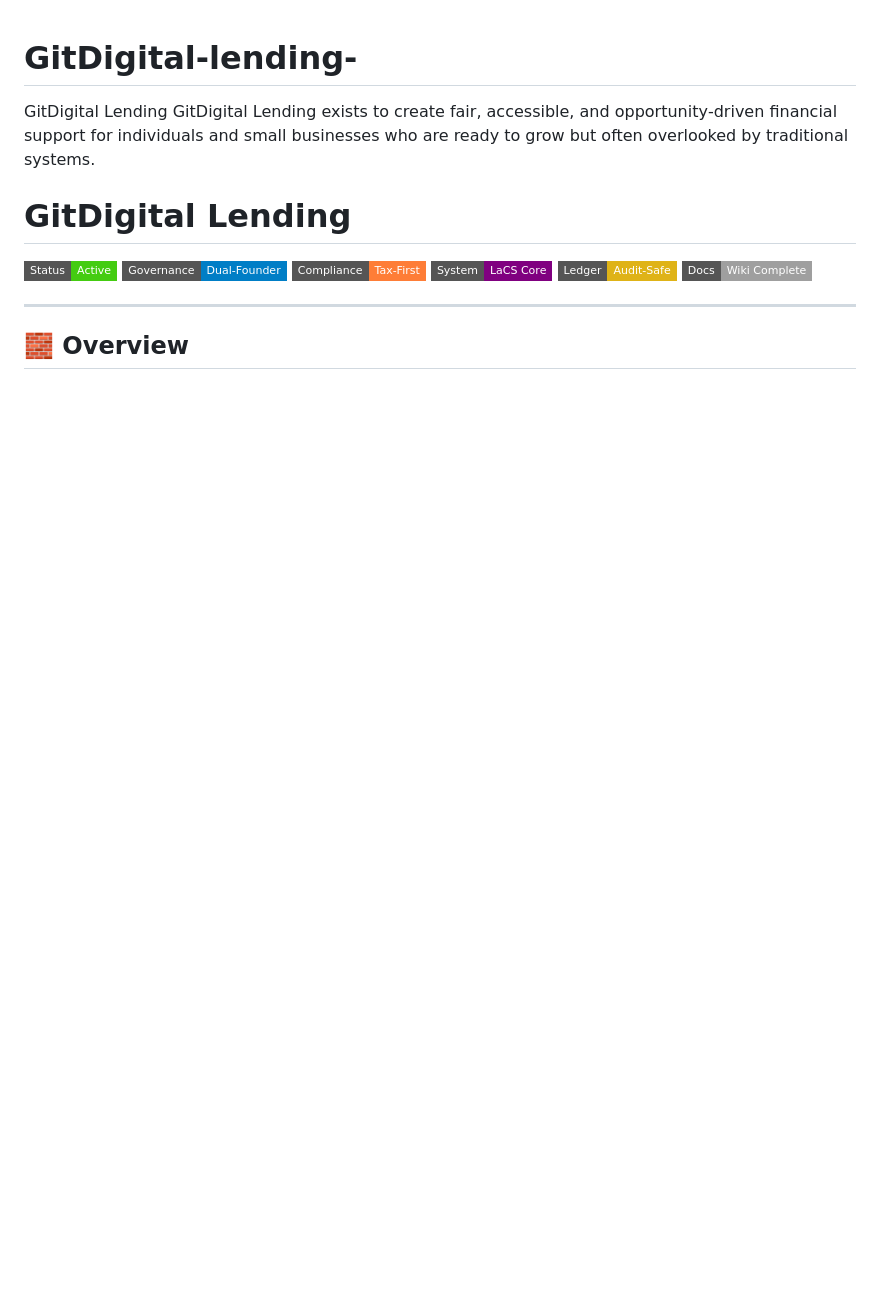
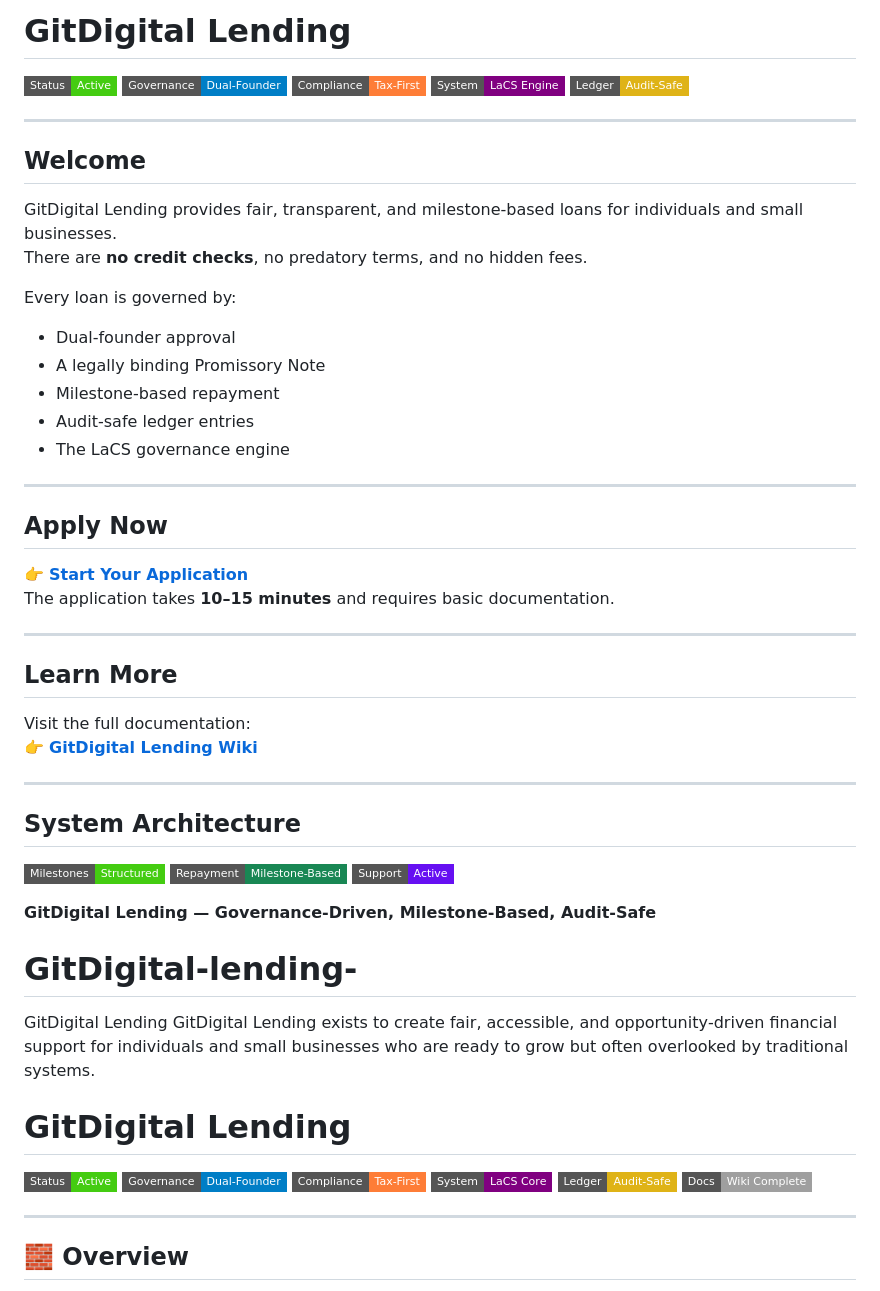
Before and after one commit to Gitdigital-products/GitDigital-lending-, a Markdown page: README.md, the part around the change. Drawn GitHub-style; badges without logos; blank space fills up the shorter version.

Commit message:
Update README.md
Signed-off-by: Richard Kindler <223166946+RickCreator87@users.noreply.github.com>

```diff
--- a/README.md
+++ b/README.md
@@ -1,3 +1,51 @@
+
+# GitDigital Lending
+
+![Status](https://img.shields.io/badge/Status-Active-brightgreen?style=flat-square)
+![Governance](https://img.shields.io/badge/Governance-Dual--Founder-blue?style=flat-square)
+![Compliance](https://img.shields.io/badge/Compliance-Tax--First-orange?style=flat-square)
+![LaCS](https://img.shields.io/badge/System-LaCS%20Engine-purple?style=flat-square)
+![Ledger](https://img.shields.io/badge/Ledger-Audit--Safe-yellow?style=flat-square)
+
+---
+
+## Welcome
+
+GitDigital Lending provides fair, transparent, and milestone‑based loans for individuals and small businesses.
+There are **no credit checks**, no predatory terms, and no hidden fees.
+
+Every loan is governed by:
+
+- Dual‑founder approval
+- A legally binding Promissory Note
+- Milestone‑based repayment
+- Audit‑safe ledger entries
+- The LaCS governance engine
+
+---
+
+## Apply Now
+
+👉 **[Start Your Application](./apply)**
+The application takes **10–15 minutes** and requires basic documentation.
+
+---
+
+## Learn More
+
+Visit the full documentation:
+👉 **[GitDigital Lending Wiki](../wiki)**
+
+---
+
+## System Architecture
+
+![Milestones](https://img.shields.io/badge/Milestones-Structured-success?style=flat-square)
+![Repayment](https://img.shields.io/badge/Repayment-Milestone--Based-198754?style=flat-square)
+![Borrower Support](https://img.shields.io/badge/Support-Active-6610f2?style=flat-square)
+
+**GitDigital Lending — Governance‑Driven, Milestone‑Based, Audit‑Safe**
+
 # GitDigital-lending-
 GitDigital Lending  GitDigital Lending exists to create fair, accessible, and opportunity‑driven financial support for individuals and small businesses who are ready to grow but often overlooked by traditional systems.
 
```
